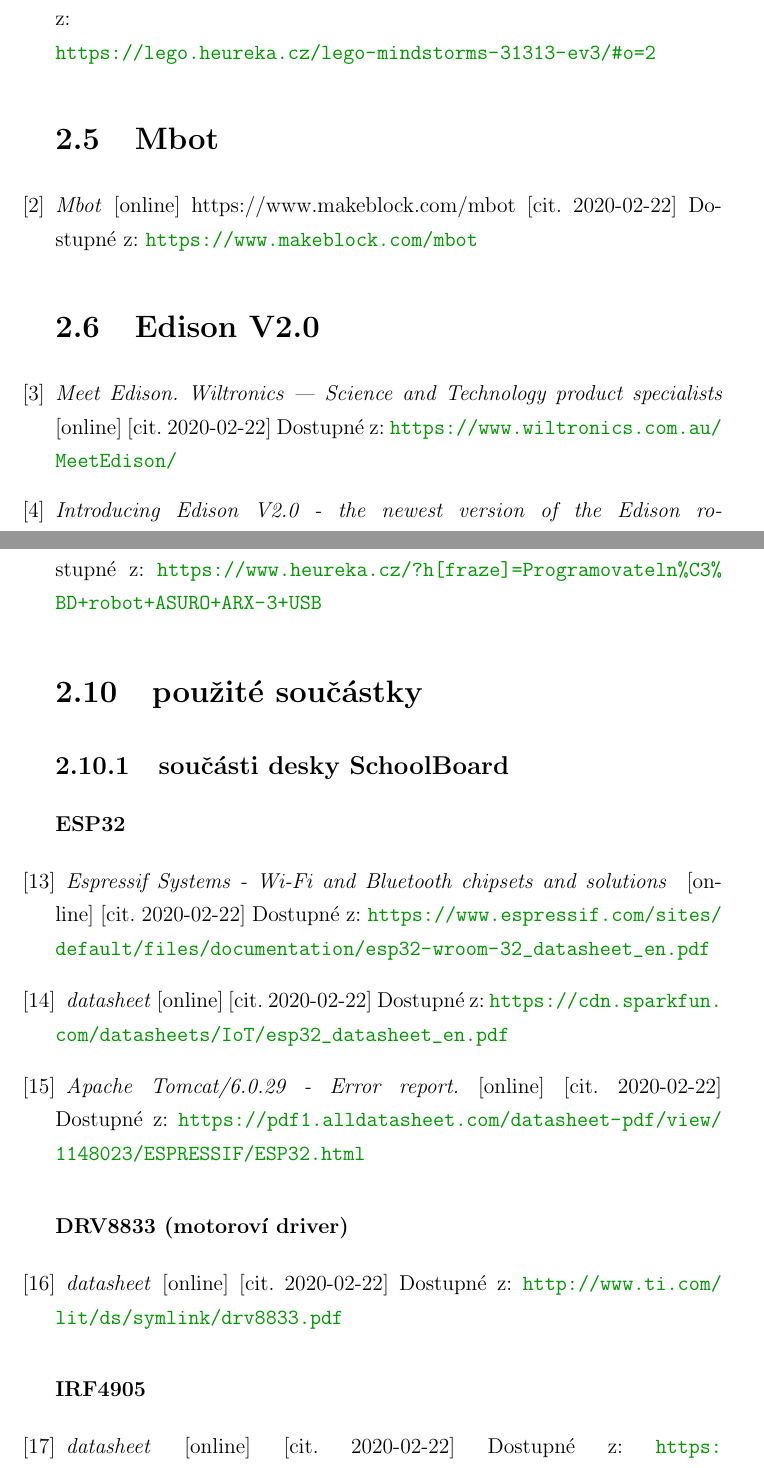
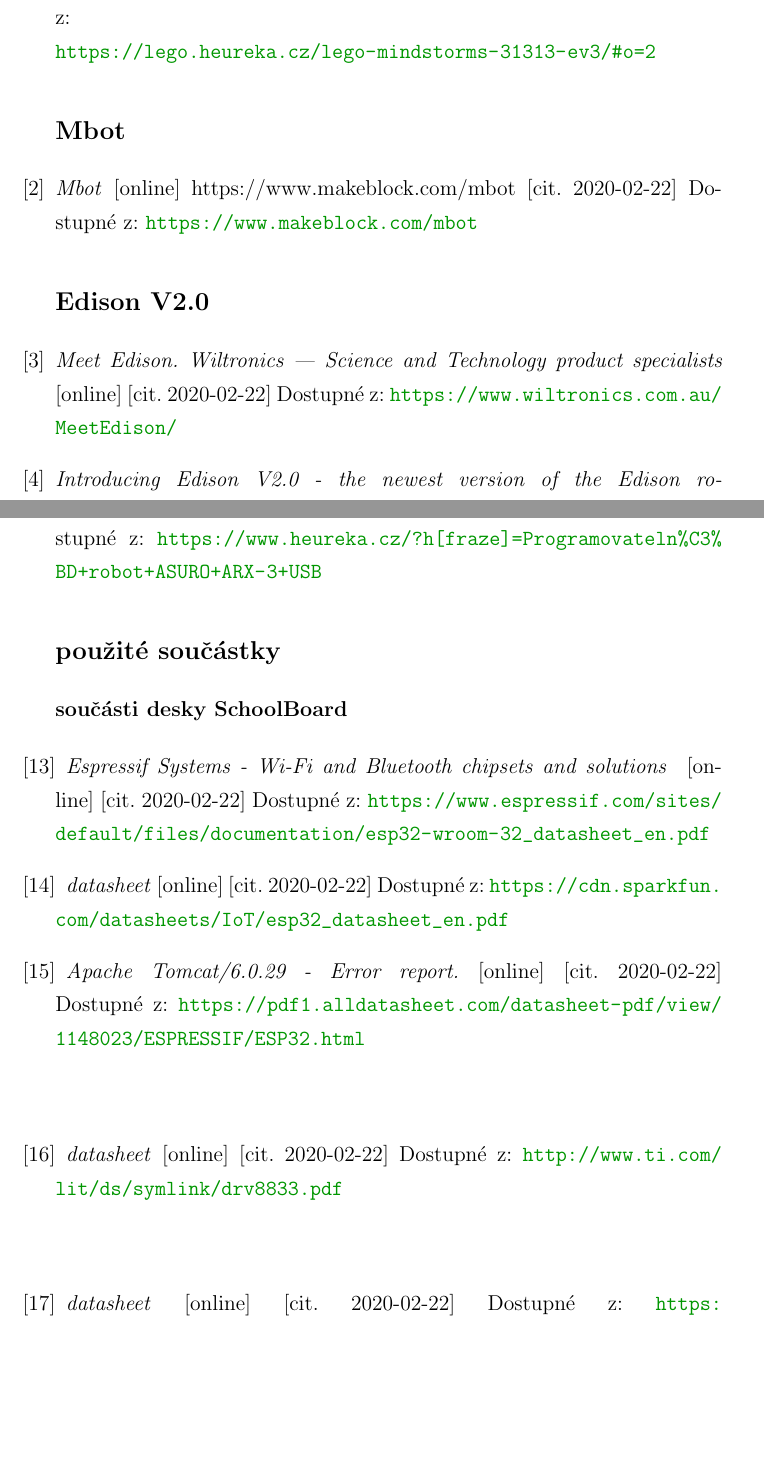
Before and after one commit to TVavrinec/SOC-text, a LaTeX thesis (text.tex): two parts of pages 22 and 24 of 51, joined at a grey line, cut so that both start at the same text, the shorter picture padded with empty space. Compiled offline with pdfLaTeX.

Commit message:
nadpisi zdroju

```diff
--- a/text.tex
+++ b/text.tex
@@ -247,12 +247,12 @@
 	\url{https://lego.heureka.cz/lego-mindstorms-31313-ev3/#o=2}
 
 
-	\section{Mbot}
+	\subsection*{Mbot}
 	\bibitem{Mbot}
 	\textit{Mbot} [online] https://www.makeblock.com/mbot [cit. 2020-02-22] Dostupné z: \url{https://www.makeblock.com/mbot}
 
 
-	\section{Edison V2.0}
+	\subsection*{Edison V2.0}
 	\bibitem{Edison V2.0}
 	\textit{Meet Edison. Wiltronics | Science and Technology product specialists} [online] [cit. 2020-02-22] Dostupné z: \url{https://www.wiltronics.com.au/MeetEdison/}
 
@@ -298,11 +298,11 @@
 	\textit{Cutebot - Micro:bit chytré auto - HW Kitchen. Ochutnejte s námi bastlení! | HWKitchen.cz} [online] [cit. 2020-02-22] Dostupné z:
 	\url{https://www.heureka.cz/?h[fraze]=Programovateln%C3%BD+robot+ASURO+ARX-3+USB}
 
-	\section{použité součástky}
+	\subsection*{použité součástky}
 
-	\subsection{součásti desky SchoolBoard}
+	\subsubsection*{součásti desky SchoolBoard}
 
-	\subsubsection{ESP32}
+	\paragraph*{ESP32}
 
 	\bibitem{WROOM}
 	\textit{Espressif Systems - Wi-Fi and Bluetooth chipsets and solutions } [online] [cit. 2020-02-22] Dostupné z:
@@ -316,13 +316,13 @@
 	\textit{Apache Tomcat/6.0.29 - Error report.} [online] [cit. 2020-02-22] Dostupné z:
 	\url{https://pdf1.alldatasheet.com/datasheet-pdf/view/1148023/ESPRESSIF/ESP32.html}
 
-	\subsubsection{DRV8833 (motoroví driver)}
+	\paragraph*{DRV8833 (motoroví driver)}
 
 	\bibitem{DRV8833}
 	\textit{datasheet} [online] [cit. 2020-02-22] Dostupné z:
 	\url{http://www.ti.com/lit/ds/symlink/drv8833.pdf}
 
-	\subsubsection{IRF4905}
+	\paragraph*{IRF4905}
 
 	\bibitem{IRF4905}
 	\textit{datasheet} [online] [cit. 2020-02-22] Dostupné z:
```
Also changed, not shown: text-blx.bib (+2 -2 lines), text.pdf, text.tex (16 more changed lines), 7 other files.
